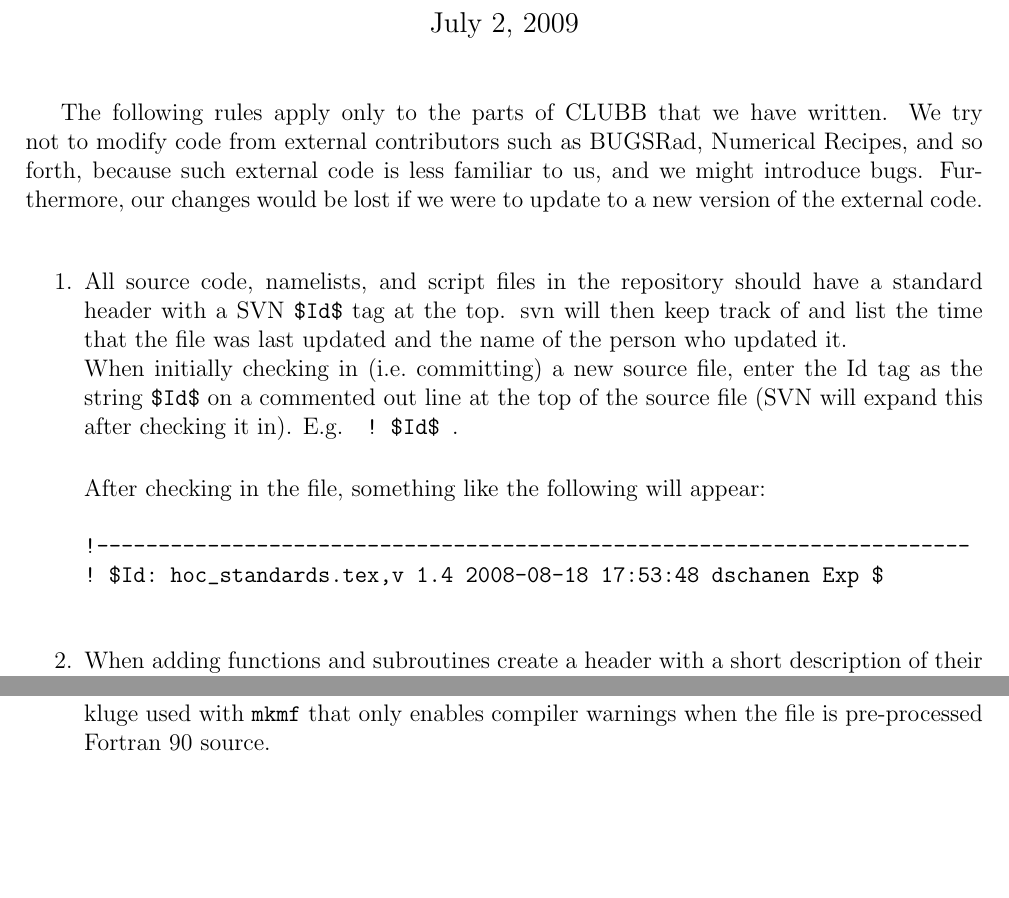
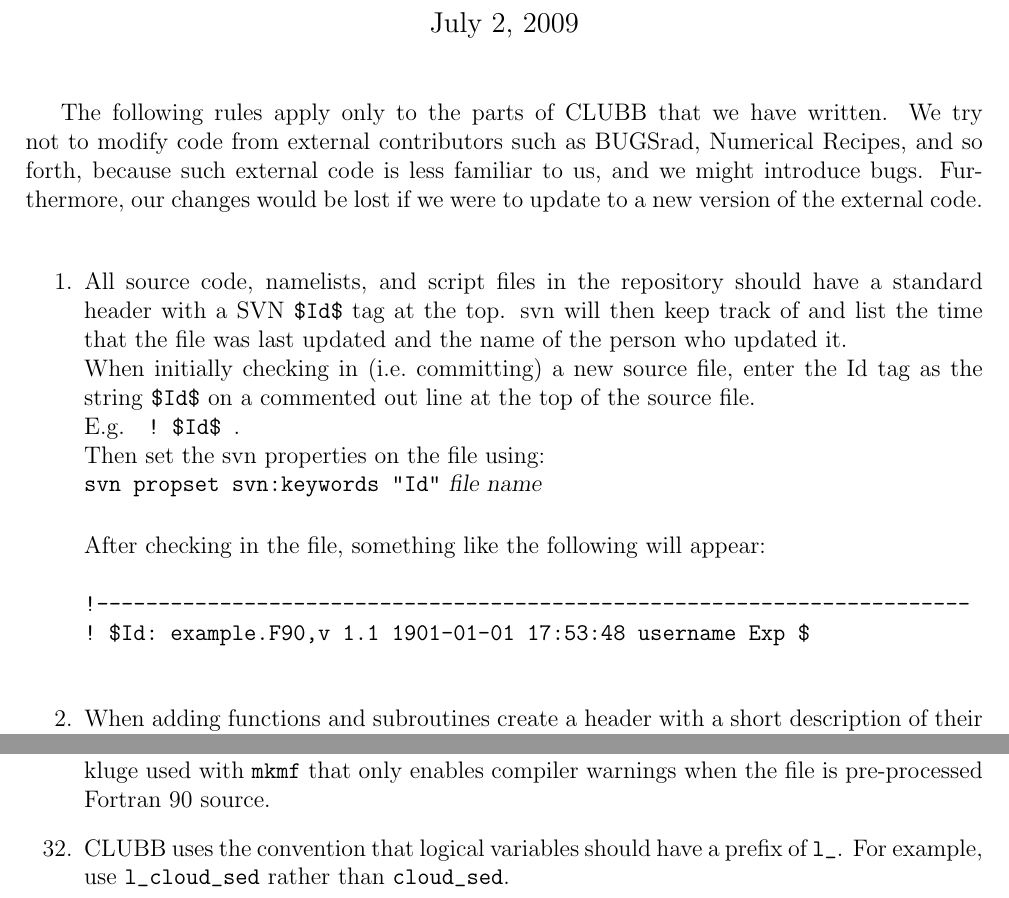
Before and after one commit to larson-group/clubb_release, a LaTeX document (doc/hoc_standards.tex): two parts of pages 1 and 12 of 12, joined at a grey line, cut so that both start at the same text, the shorter picture padded with empty space. Compiled offline with pdfLaTeX.

Commit message:
Added the rule about using l_ for logicals and corrected a syntax error in our standardized header example.
git-svn-id: file:///usr/local/src/svnroot/clubb_repos/trunk@3713 f1ce5500-ea2b-45e0-a110-28dffb978352

Former-commit-id: cc2a347a23ed57355c87faf10cf16bc81461fe4b

```diff
--- a/doc/hoc_standards.tex
+++ b/doc/hoc_standards.tex
@@ -22,7 +22,7 @@
 
 
 The following rules apply only to the parts of CLUBB that we have written.  We try not to modify
-code from external contributors such as BUGSRad,
+code from external contributors such as BUGSrad,
 Numerical Recipes, and so forth, because such external code is
 less familiar to us, and we might introduce bugs.  Furthermore, our changes would be lost if
 we were to update to a new version of the external code.
@@ -38,15 +38,17 @@
 \newline
 When initially checking in (i.e.~committing) a new source file, enter the Id tag as
 the string \texttt{\$Id\$} on a commented out line at the top of the
-source file (SVN will expand this after checking it in).
-E.g. \verb| ! $Id$ |.
+source file. \\
+E.g. \verb| ! $Id$ |. \\
+Then set the svn properties on the file using: \\
+\verb|svn propset svn:keywords "Id"| \textsl{file name}
 
 \bigskip
 
 After checking in the file, something like the following will appear:
 \begin{verbatim}
 !-----------------------------------------------------------------------
-! $Id: hoc_standards.tex,v 1.4 2008-08-18 17:53:48 dschanen Exp $
+! $Id: example.F90,v 1.1 1901-01-01 17:53:48 username Exp $
 
 \end{verbatim}
 
@@ -649,6 +651,9 @@
 extension.  This is due to the a kluge used with \texttt{mkmf} that only enables
 compiler warnings when the file is pre-processed Fortran 90 source.
 
+\item CLUBB uses the convention that logical variables should have a prefix of \verb|l_|.  For example,
+use \verb|l_cloud_sed| rather than \verb|cloud_sed|.
+
 \end{enumerate}
 
 \end{document}
```
Also changed, not shown: doc/hoc_standards.tex (16 more changed lines), 1 other file.
